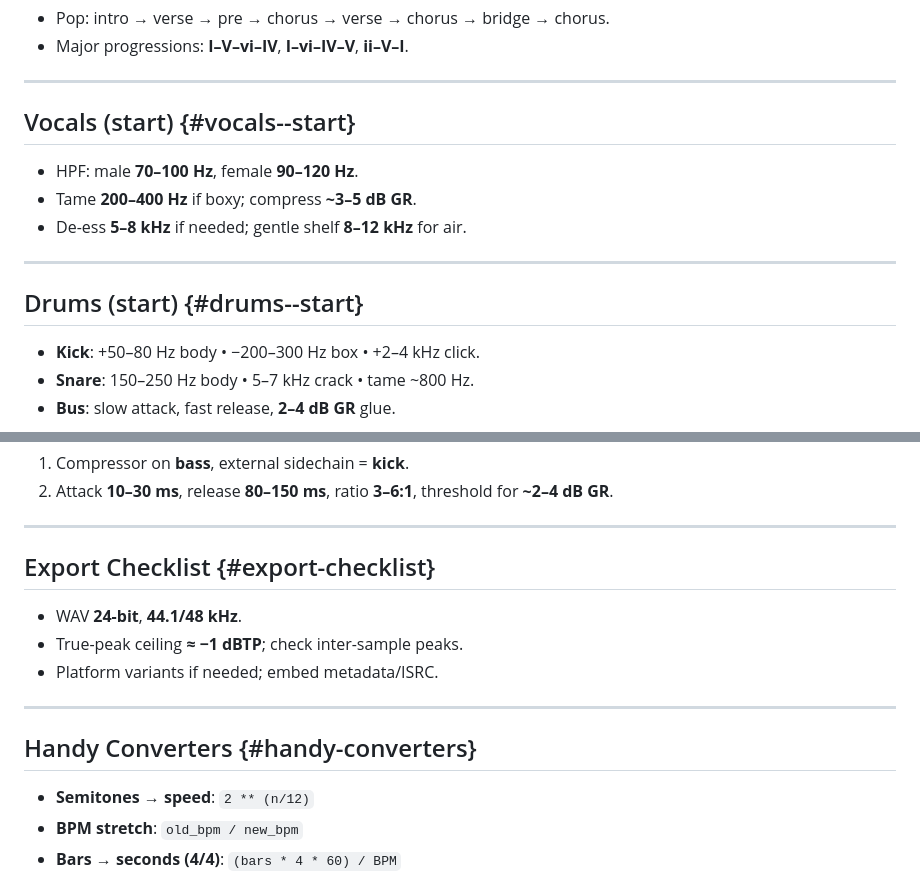
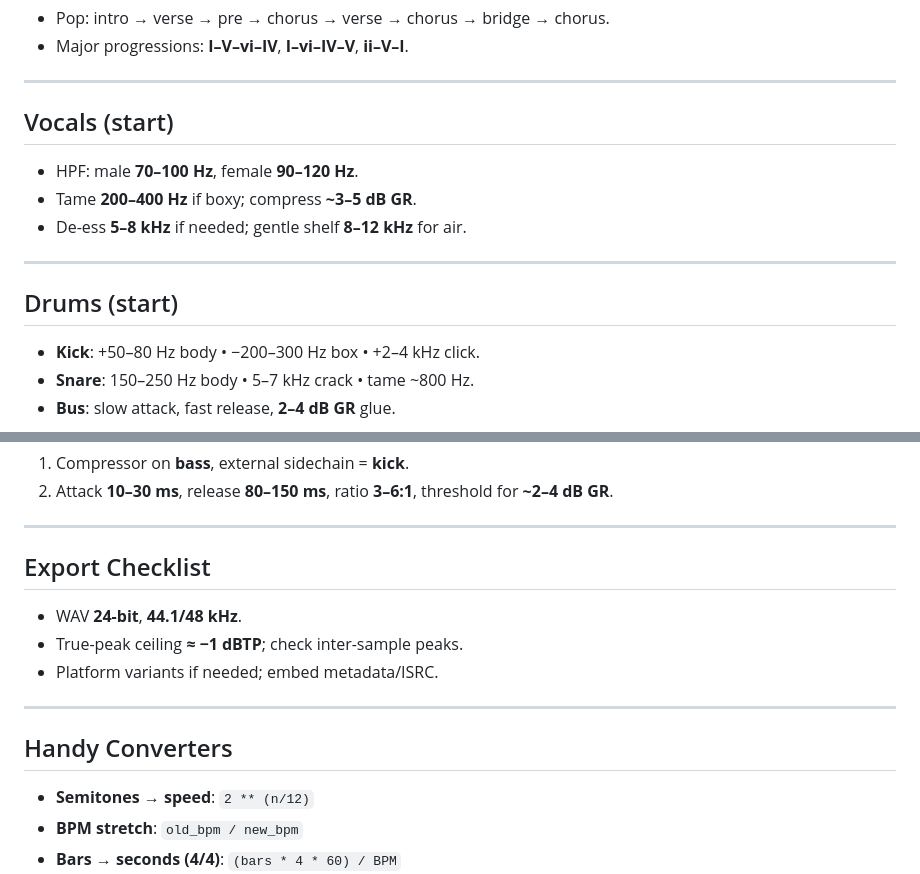
Before and after one commit to orackle/studio-cribsheet, a Markdown page: docs/CHEATSHEET.md, 2 parts joined by grey strips. GitHub-like rendering.

```diff
--- a/docs/CHEATSHEET.md
+++ b/docs/CHEATSHEET.md
@@ -90,7 +90,7 @@ def freq_to_midi(f, a4=440):  return round(69 + 12*math.log2(f/a4))
 
 ---
 
-## Vocals (start) {#vocals--start}
+## Vocals (start)
 
 * HPF: male **70–100 Hz**, female **90–120 Hz**.
 * Tame **200–400 Hz** if boxy; compress **\~3–5 dB GR**.
@@ -98,7 +98,7 @@ def freq_to_midi(f, a4=440):  return round(69 + 12*math.log2(f/a4))
 
 ---
 
-## Drums (start) {#drums--start}
+## Drums (start)
 
 * **Kick**: +50–80 Hz body • −200–300 Hz box • +2–4 kHz click.
 * **Snare**: 150–250 Hz body • 5–7 kHz crack • tame \~800 Hz.
@@ -120,7 +120,7 @@ def freq_to_midi(f, a4=440):  return round(69 + 12*math.log2(f/a4))
 
 ---
 
-## Export Checklist {#export-checklist}
+## Export Checklist
 
 * WAV **24-bit**, **44.1/48 kHz**.
 * True-peak ceiling **≈ −1 dBTP**; check inter-sample peaks.
@@ -128,7 +128,7 @@ def freq_to_midi(f, a4=440):  return round(69 + 12*math.log2(f/a4))
 
 ---
 
-## Handy Converters {#handy-converters}
+## Handy Converters
 
 * **Semitones → speed**: `2 ** (n/12)`
 * **BPM stretch**: `old_bpm / new_bpm`
```
Also changed, not shown: other parts of docs/CHEATSHEET.md (+8 -8 lines), CHEATSHEET.md (deleted, +0 -135 lines).
